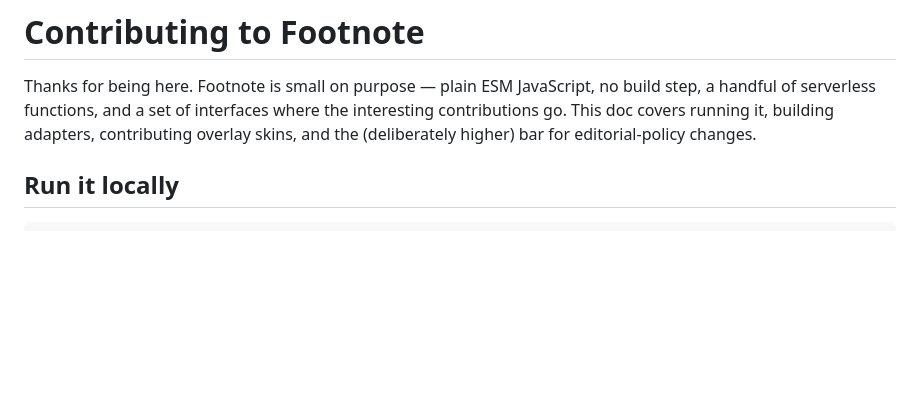
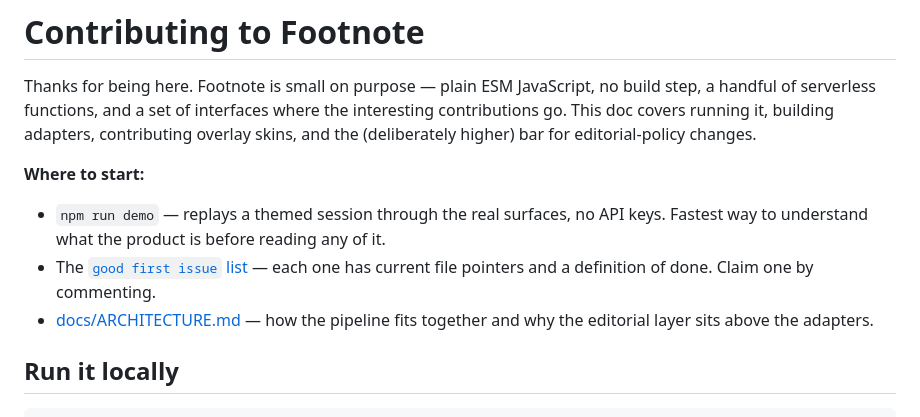
Before and after one commit to jordanpeele/footnote, a Markdown page: CONTRIBUTING.md, the part around the change. GitHub-like rendering; blank space fills up the shorter version.

Commit message:
G5: CONTRIBUTING "Where to start" (demo, good-first-issues, architecture)
Repo-side surfaces done via API this packet: metadata+topics refreshed,
issues #1-#9 de-staled with definitions of done, #11-#13 created,
Discussions enabled w/ welcome post (discussion #14).

Co-Authored-By: Claude Fable 5 <noreply@anthropic.com>

```diff
--- a/CONTRIBUTING.md
+++ b/CONTRIBUTING.md
@@ -1,6 +1,12 @@
 # Contributing to Footnote
 
 Thanks for being here. Footnote is small on purpose — plain ESM JavaScript, no build step, a handful of serverless functions, and a set of interfaces where the interesting contributions go. This doc covers running it, building adapters, contributing overlay skins, and the (deliberately higher) bar for editorial-policy changes.
+
+**Where to start:**
+
+- `npm run demo` — replays a themed session through the real surfaces, no API keys. Fastest way to understand what the product is before reading any of it.
+- The [`good first issue` list](https://github.com/jordanpeele/footnote/issues?q=is%3Aissue+is%3Aopen+label%3A%22good+first+issue%22) — each one has current file pointers and a definition of done. Claim one by commenting.
+- [docs/ARCHITECTURE.md](./docs/ARCHITECTURE.md) — how the pipeline fits together and why the editorial layer sits above the adapters.
 
 ## Run it locally
 
```
